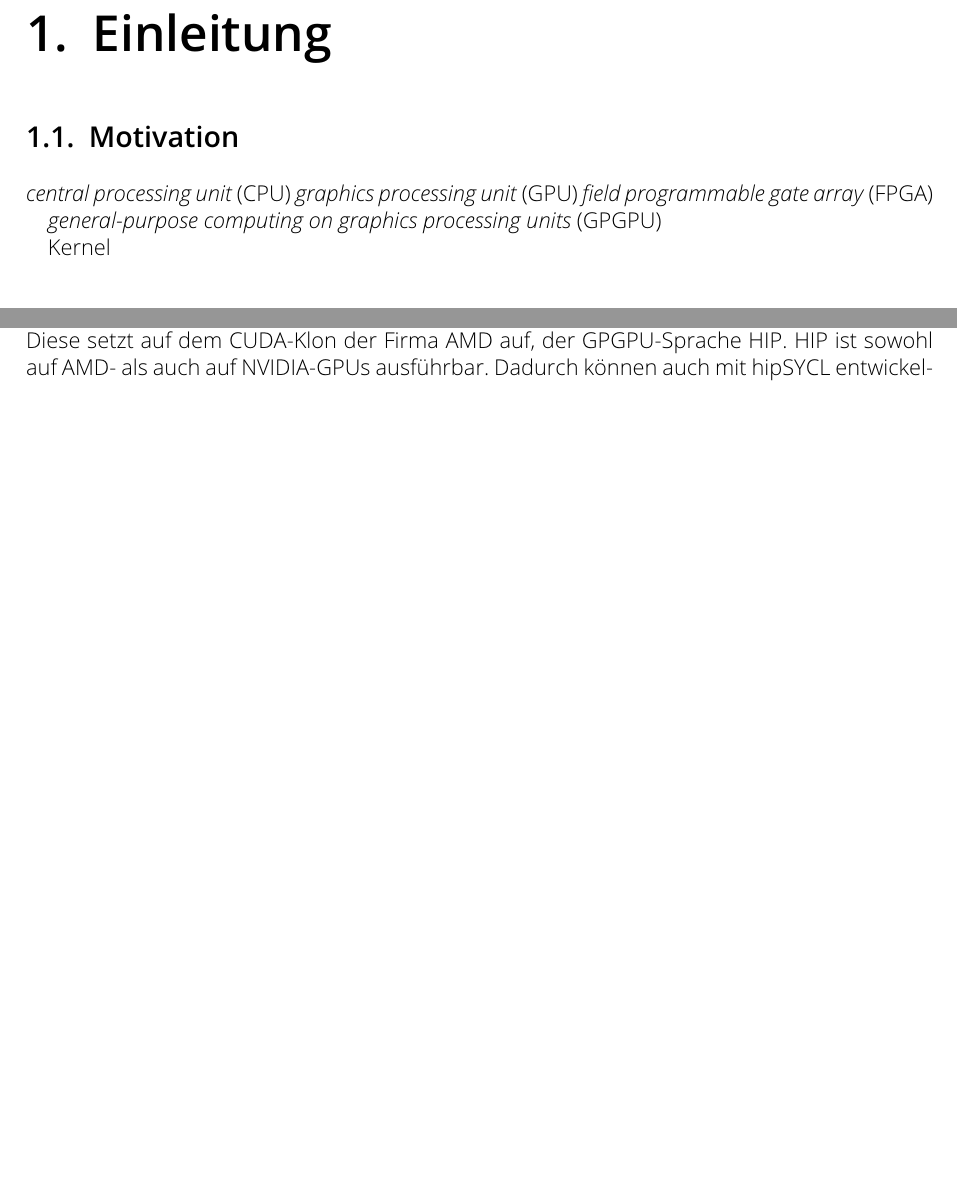
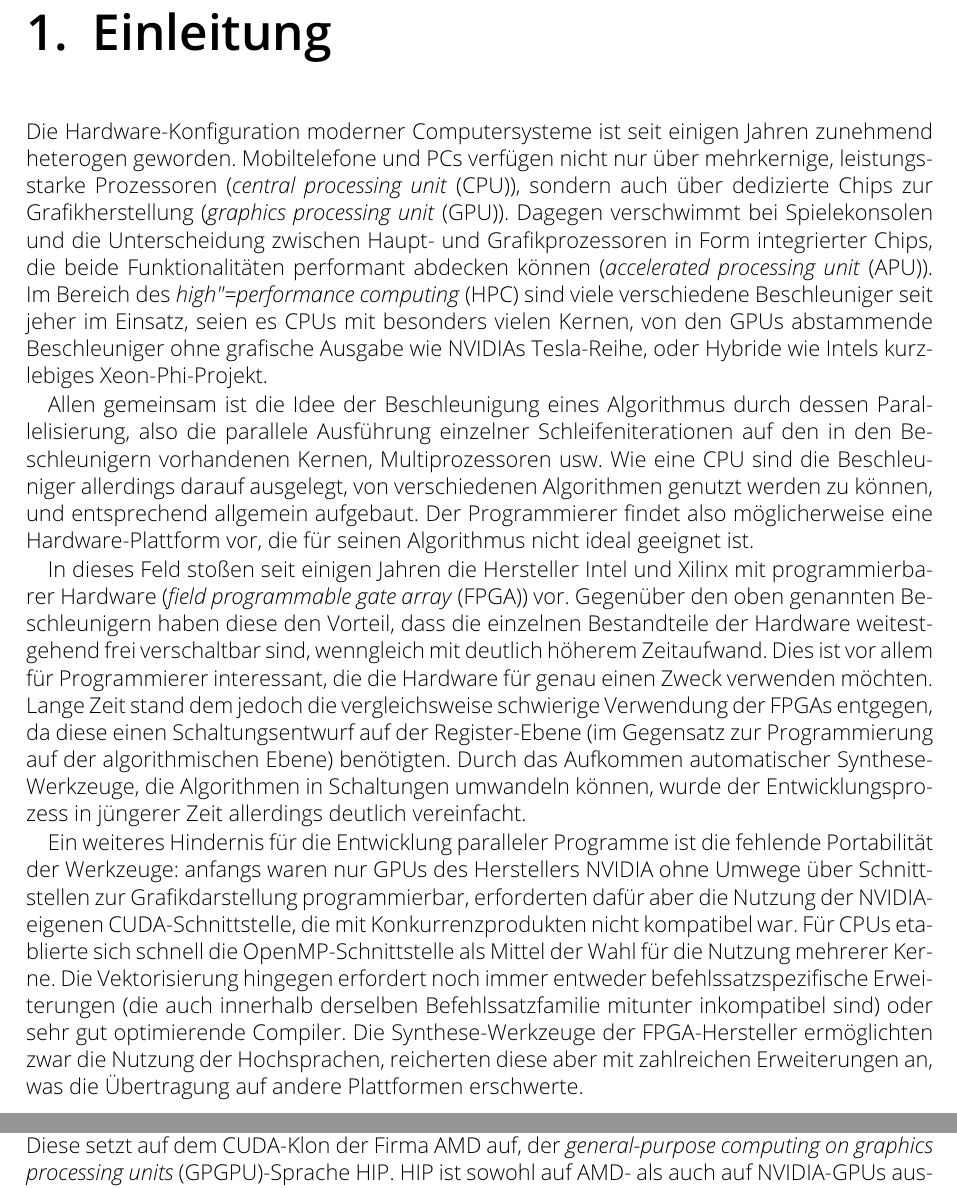
Before and after one commit to j-stephan/dipl, a LaTeX thesis (main.tex, which reads einleitung.tex, glossar.tex): two parts of pages 7 and 34 of 67, joined at a grey line, cut so that both start at the same text, the shorter picture padded with empty space. Compiled offline with pdfLaTeX.

Commit message:
Expanded intro

```diff
--- a/einleitung.tex
+++ b/einleitung.tex
@@ -1,11 +1,45 @@
 \chapter{Einleitung}\label{einleitung}
 
-\section{Motivation}\label{einleitung:motivation}
+Die Hardware"=Konfiguration moderner Computersysteme ist seit einigen Jahren
+zunehmend heterogen geworden. Mobiltelefone und PCs verfügen nicht nur über
+mehrkernige, leistungsstarke Prozessoren (\gls{cpu}), sondern auch über
+dedizierte Chips zur Grafikherstellung (\gls{gpu}). Dagegen verschwimmt bei
+Spielekonsolen und die Unterscheidung zwischen Haupt- und Grafikprozessoren in
+Form integrierter Chips, die beide Funktionalitäten performant abdecken können
+(\gls{apu}). Im Bereich des \gls{hpc} sind viele verschiedene Beschleuniger seit
+jeher im Einsatz, seien es CPUs mit besonders vielen Kernen, von den GPUs
+abstammende Beschleuniger ohne grafische Ausgabe wie NVIDIAs Tesla"=Reihe, oder
+Hybride wie Intels kurzlebiges Xeon"=Phi"=Projekt.
 
-\gls{cpu}
-\gls{gpu}
-\gls{fpga}
+Allen gemeinsam ist die Idee der Beschleunigung eines Algorithmus durch dessen
+Parallelisierung, also die parallele Ausführung einzelner Schleifeniterationen
+auf den in den Beschleunigern vorhandenen Kernen, Multiprozessoren usw. Wie eine
+CPU sind die Beschleuniger allerdings darauf ausgelegt, von verschiedenen
+Algorithmen genutzt werden zu können, und entsprechend allgemein aufgebaut. Der
+Programmierer findet also möglicherweise eine Hardware"=Plattform vor, die für
+seinen Algorithmus nicht ideal geeignet ist.
 
-\gls{gpgpu}
+In dieses Feld stoßen seit einigen Jahren die Hersteller Intel und Xilinx mit
+programmierbarer Hardware (\gls{fpga}) vor. Gegenüber den oben genannten
+Beschleunigern haben diese den Vorteil, dass die einzelnen Bestandteile der
+Hardware weitestgehend frei verschaltbar sind, wenngleich mit deutlich höherem
+Zeitaufwand. Dies ist vor allem für Programmierer interessant, die die Hardware
+für genau einen Zweck verwenden möchten. Lange Zeit stand dem jedoch die
+vergleichsweise schwierige Verwendung der FPGAs entgegen, da diese einen
+Schaltungsentwurf auf der Register"=Ebene (im Gegensatz zur Programmierung auf
+der algorithmischen Ebene) benötigten. Durch das Aufkommen automatischer
+Synthese"=Werkzeuge, die Algorithmen in Schaltungen umwandeln können, wurde der
+Entwicklungsprozess in jüngerer Zeit allerdings deutlich vereinfacht.
 
-\gls{kernel}
+Ein weiteres Hindernis für die Entwicklung paralleler Programme ist die
+fehlende Portabilität der Werkzeuge: anfangs waren nur GPUs des Herstellers
+NVIDIA ohne Umwege über Schnittstellen zur Grafikdarstellung programmierbar,
+erforderten dafür aber die Nutzung der NVIDIA"=eigenen CUDA"=Schnittstelle, die
+mit Konkurrenzprodukten nicht kompatibel war. Für CPUs etablierte sich schnell
+die OpenMP"=Schnittstelle als Mittel der Wahl für die Nutzung mehrerer Kerne.
+Die Vektorisierung hingegen erfordert noch immer entweder befehlssatzspezifische
+Erweiterungen (die auch innerhalb derselben Befehlssatzfamilie mitunter
+inkompatibel sind) oder sehr gut optimierende Compiler. Die Synthese"=Werkzeuge
+der FPGA"=Hersteller ermöglichten zwar die Nutzung der Hochsprachen, reicherten
+diese aber mit zahlreichen Erweiterungen an, was die Übertragung auf andere
+Plattformen erschwerte.
--- a/glossar.tex
+++ b/glossar.tex
@@ -10,6 +10,7 @@
 \newacronym{fpga}{FPGA}{\textit{field programmable gate array}}
 \newacronym{gpgpu}{GPGPU}{\textit{general-purpose computing on graphics processing units}}
 \newacronym{gpu}{GPU}{\textit{graphics processing unit}}
+\newacronym{hpc}{HPC}{\textit{high"=performance computing}}
 \newacronym{ii}{II}{\textit{initiation interval}}
 \newacronym{iob}{IOB}{\textit{input/output block}}
 \newacronym{lut}{LUT}{Lookup-Tabelle}
```
Also changed, not shown: einleitung.tex (32 more changed lines).
